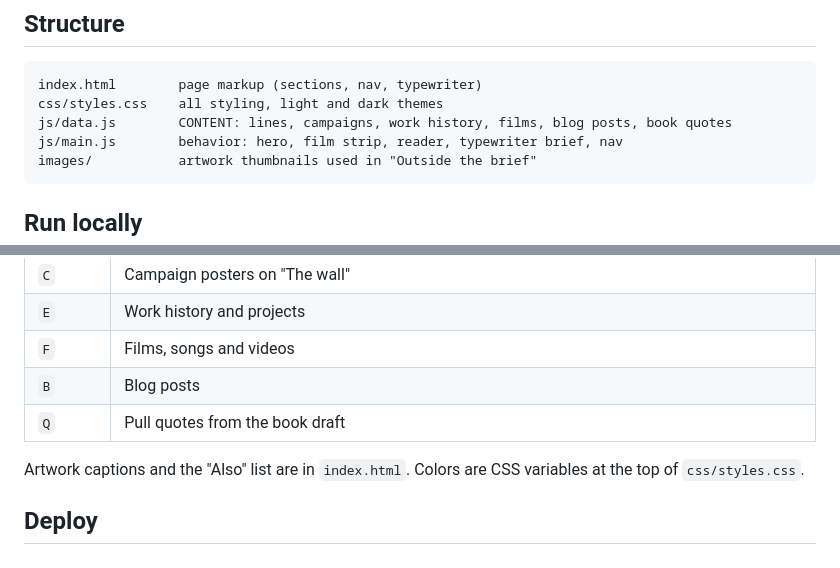
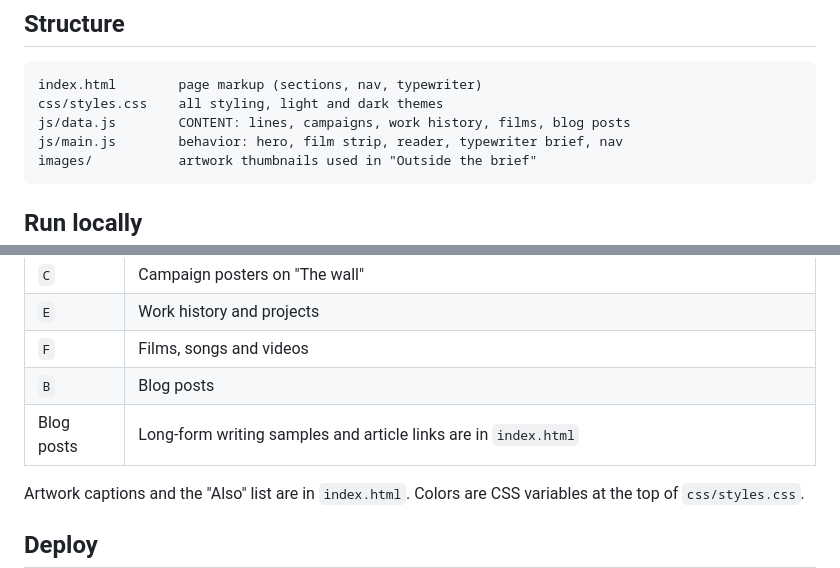
Before and after one commit to yuvi-555/Portfolio-site, a Markdown page: README.md, 2 parts joined by grey strips. GitHub-like rendering.

Commit message:
Update repository documentation after book section removal

````diff
--- a/README.md
+++ b/README.md
@@ -7,7 +7,7 @@ A one-page portfolio for Yogesh Kokane, copywriter and scriptwriter (Solapur, In
 ```
 index.html        page markup (sections, nav, typewriter)
 css/styles.css    all styling, light and dark themes
-js/data.js        CONTENT: lines, campaigns, work history, films, blog posts, book quotes
+js/data.js        CONTENT: lines, campaigns, work history, films, blog posts
 js/main.js        behavior: hero, film strip, reader, typewriter brief, nav
 images/           artwork thumbnails used in "Outside the brief"
 ```
@@ -34,7 +34,7 @@ Most changes happen in `js/data.js`:
 | `E` | Work history and projects |
 | `F` | Films, songs and videos |
 | `B` | Blog posts |
-| `Q` | Pull quotes from the book draft |
+| Blog posts | Long-form writing samples and article links are in `index.html` |
 
 Artwork captions and the "Also" list are in `index.html`. Colors are CSS variables at the top of `css/styles.css`.
 
````
